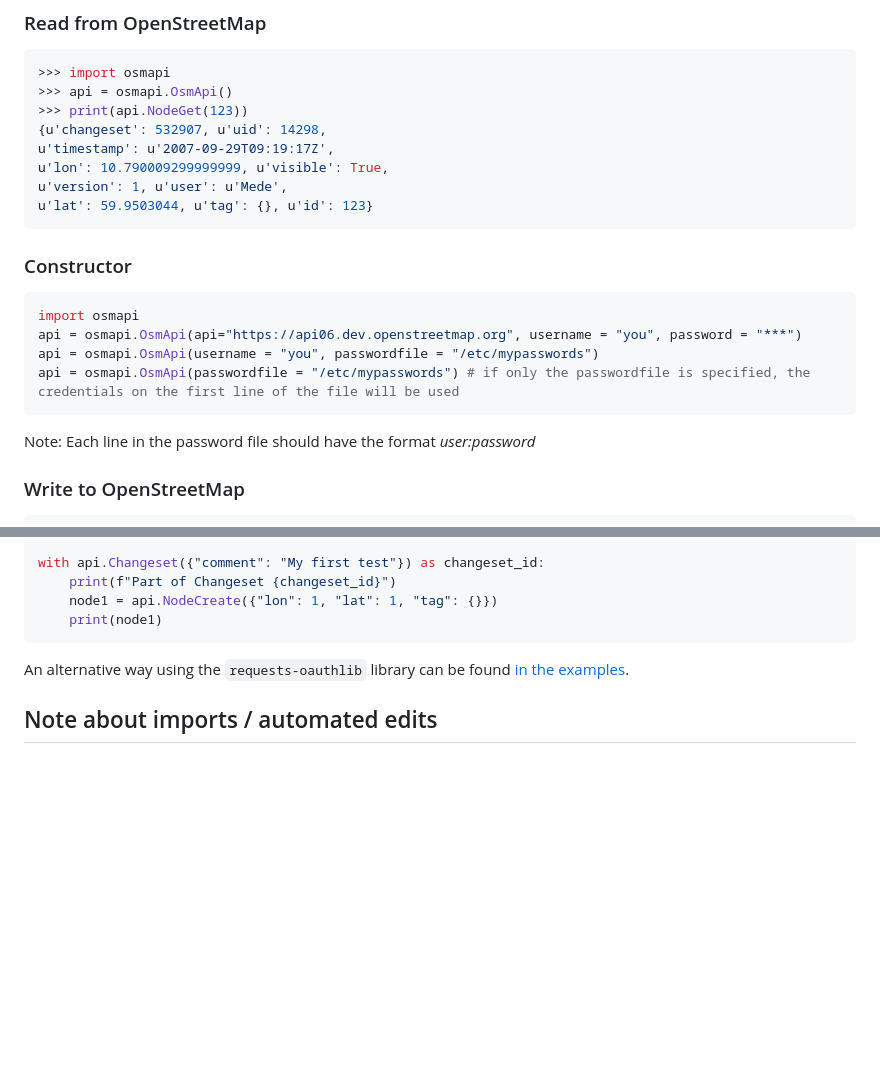
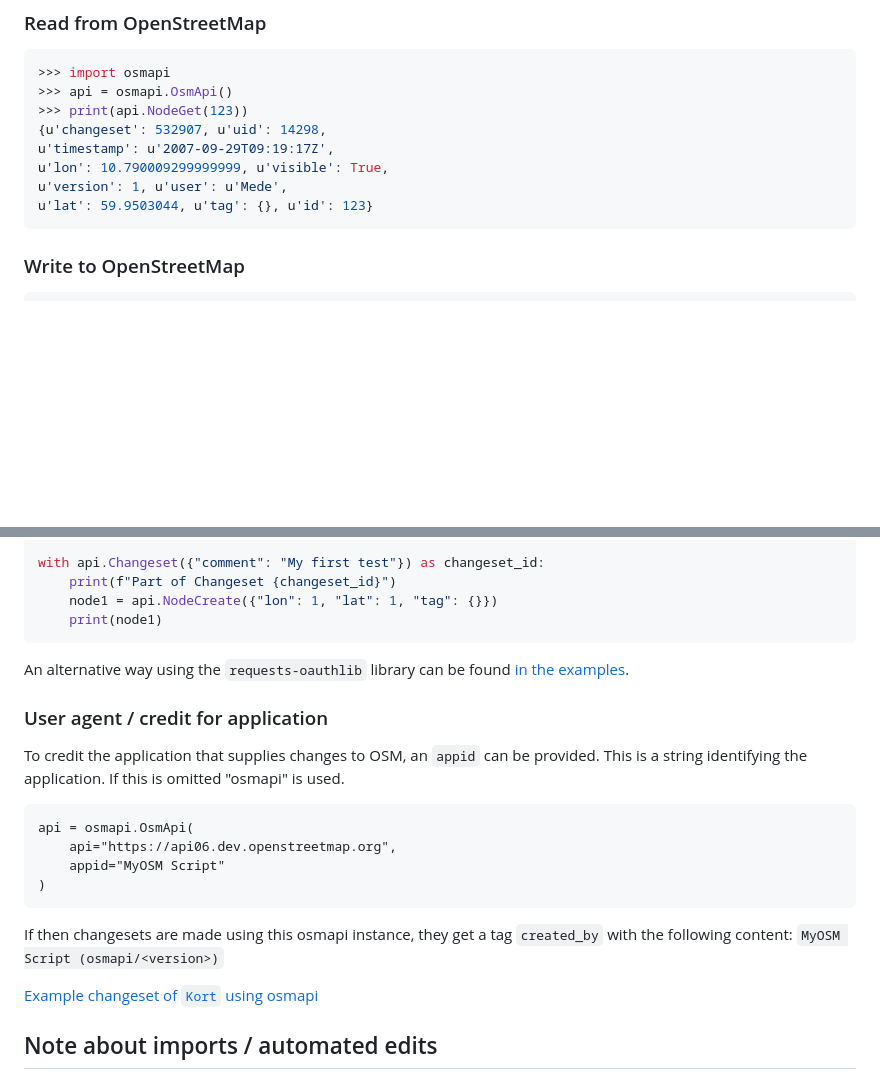
Before and after one commit to metaodi/osmapi, a Markdown page: README.md, 2 parts joined by grey strips. Rendered like a GitHub page; blank space fills up the shorter version.

````diff
--- a/README.md
+++ b/README.md
@@ -46,17 +46,6 @@ u'lon': 10.790009299999999, u'visible': True,
 u'version': 1, u'user': u'Mede',
 u'lat': 59.9503044, u'tag': {}, u'id': 123}
 ```
-
-### Constructor
-
-```python
-import osmapi
-api = osmapi.OsmApi(api="https://api06.dev.openstreetmap.org", username = "you", password = "***")
-api = osmapi.OsmApi(username = "you", passwordfile = "/etc/mypasswords")
-api = osmapi.OsmApi(passwordfile = "/etc/mypasswords") # if only the passwordfile is specified, the credentials on the first line of the file will be used
-```
-
-Note: Each line in the password file should have the format _user:password_
 
 ### Write to OpenStreetMap
 
@@ -107,6 +96,24 @@ with api.Changeset({"comment": "My first test"}) as changeset_id:
 An alternative way using the `requests-oauthlib` library can be found
 [in the examples](https://github.com/metaodi/osmapi/blob/develop/examples/oauth2.py).
 
+
+### User agent / credit for application
+
+To credit the application that supplies changes to OSM, an `appid` can be provided.
+This is a string identifying the application.
+If this is omitted "osmapi" is used.
+
+```
+api = osmapi.OsmApi(
+    api="https://api06.dev.openstreetmap.org",
+    appid="MyOSM Script"
+)
+```
+
+ If then changesets are made using this osmapi instance, they get a tag `created_by` with the following content: `MyOSM Script (osmapi/<version>)`
+
+ [Example changeset of `Kort` using osmapi](https://www.openstreetmap.org/changeset/55197785)
+
 ## Note about imports / automated edits
 
 Scripted imports and automated edits should only be carried out by those with experience and understanding of the way the OpenStreetMap community creates maps, and only with careful **planning** and **consultation** with the local community.
````
